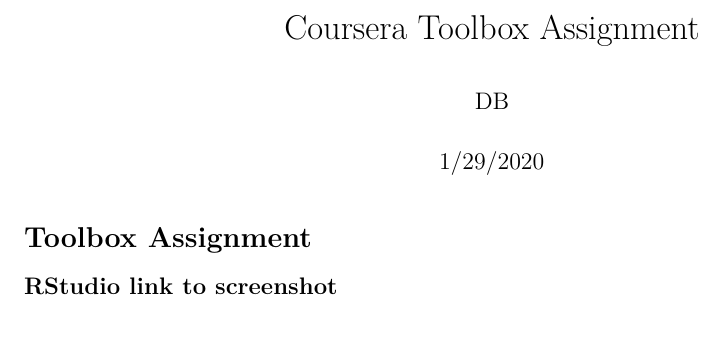
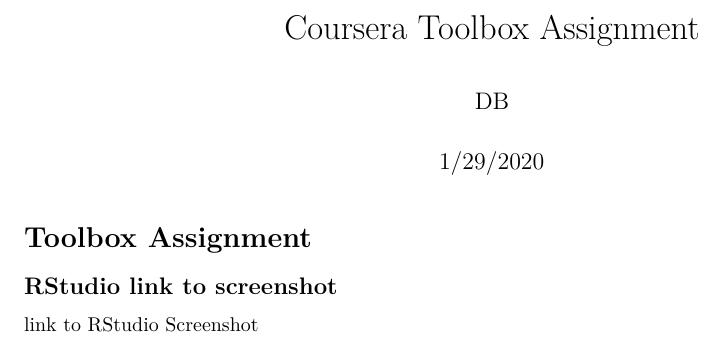
Before and after one commit to DB-2/datasciencecoursera, an R Markdown document (Scripts/Toolbox Assignment.Rmd): part of the page, cut so that both start at the same text. Rendered offline with R 4.5, knitr and Pandoc, then LaTeX, with nearby package versions.

Commit message:
Toolbox Assignment RMarkdown with link

```diff
--- a/Scripts/Toolbox Assignment.Rmd
+++ b/Scripts/Toolbox Assignment.Rmd
@@ -11,3 +11,5 @@
 
 #            Toolbox Assignment
 ##       RStudio link to screenshot
+
+[link to RStudio Screenshot](https://github.com/DB-2/datasciencecoursera/blob/master/Data/Screenshot%20of%20RStudio%20open%20-DBarry%20-28-Jan-20.JPG)
```
Also changed, not shown: Scripts/Toolbox-Assignment.pdf (added).
